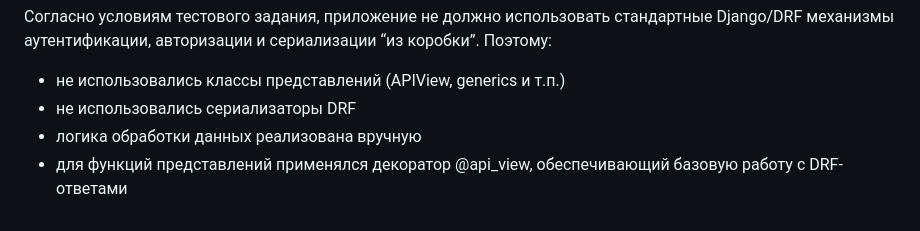
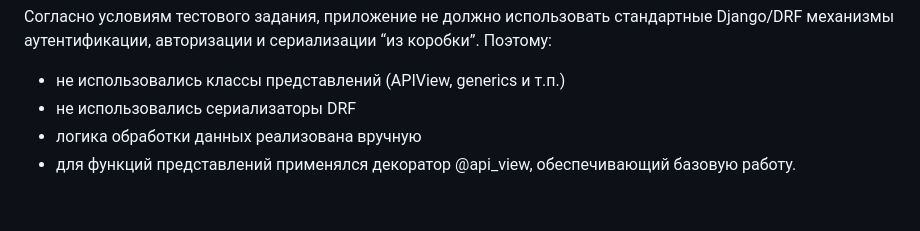
Before and after one commit to Kadina1988/TZ, a Markdown page: README.md, the part around the change. Drawn GitHub-style.

```diff
--- a/README.md
+++ b/README.md
@@ -63,4 +63,4 @@
 * не использовались классы представлений (APIView, generics и т.п.)
 * не использовались сериализаторы DRF
 * логика обработки данных реализована вручную
-* для функций представлений применялся декоратор @api_view, обеспечивающий базовую работу с DRF-ответами
+* для функций представлений применялся декоратор @api_view, обеспечивающий базовую работу.
```
